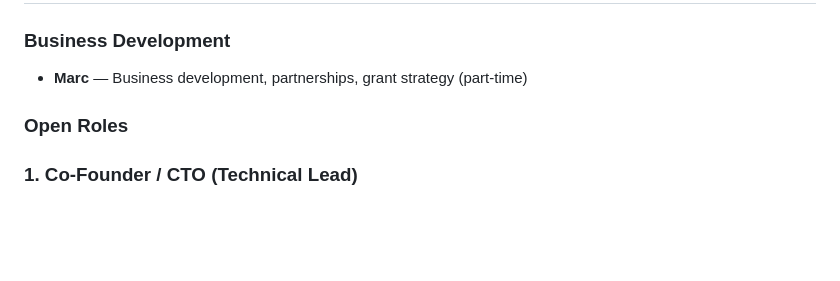
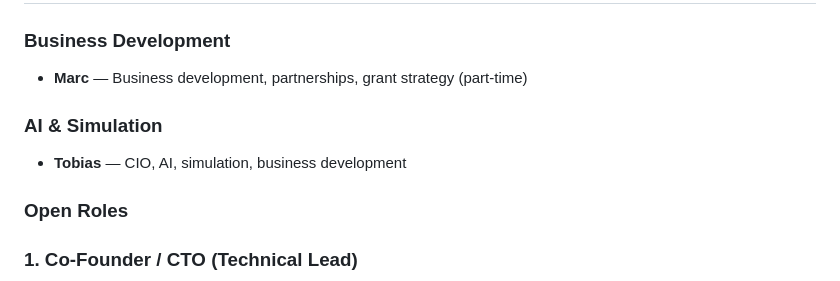
Before and after one commit to tobias-weiss-ai-xr/mykovolt, a Markdown page: docs/join_us.md, the part around the change. Drawn GitHub-style; blank space fills up the shorter version.

Commit message:
Add Tobias as CIO (AI, simulation, business development)

```diff
--- a/docs/join_us.md
+++ b/docs/join_us.md
@@ -26,6 +26,9 @@
 
 ### Business Development
 - **Marc** — Business development, partnerships, grant strategy (part-time)
+
+### AI & Simulation
+- **Tobias** — CIO, AI, simulation, business development
 
 ### Open Roles
 
```
Also changed, not shown: docs/grant_roadmap.md (+1 -0 lines).
